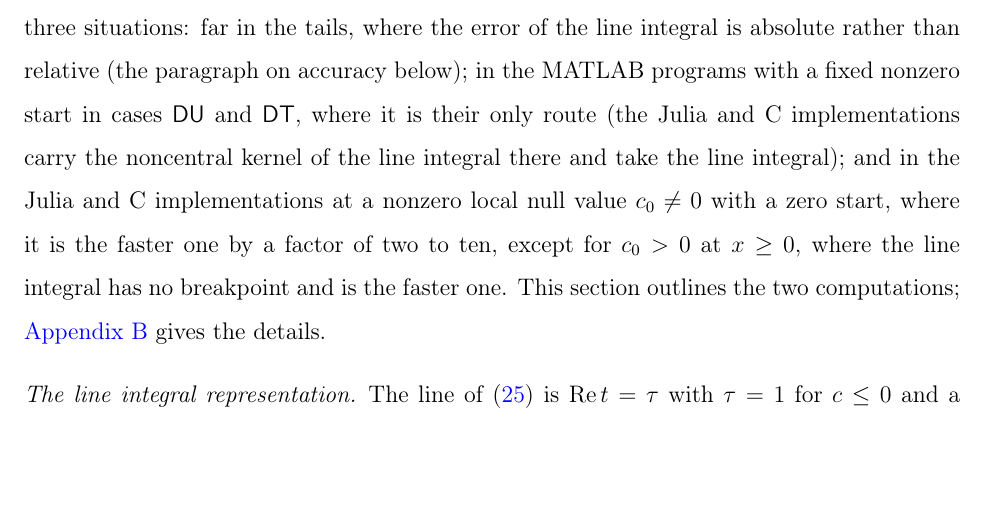
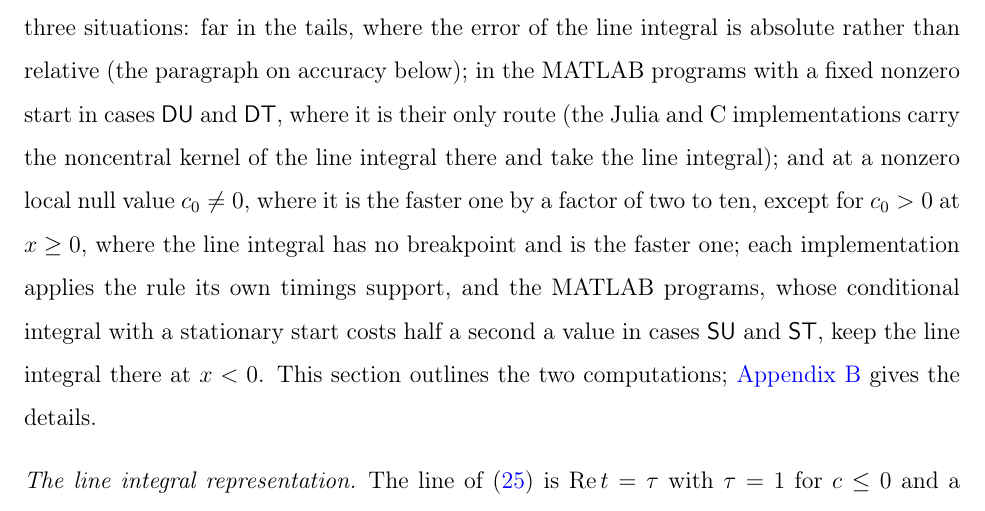
Before and after one commit to raykan3/DF-Limit, a LaTeX paper (LaTeX/LTR_BBK.tex): part of page 24 of 56, cut so that both start at the same text, the shorter picture padded with empty space. Compiled offline with pdfLaTeX.

Commit message:
MATLAB programs: the representation chosen point by point by the programs' own timings (ltratio_method, opts.method = 'auto' default): C's rule in cases DK, DU, DT, SK; the line integral in cases SU, ST except c0 < 0 at x >= 0, where their double integral is the slower one; the sweep (validation/method_sweep.m, 924 points) and its summary; help texts, manual and the paper's sentence on the automatic choice updated, PDFs rebuilt; ltratio_test with the auto checks, 0 of 114 fail
Co-Authored-By: Claude Fable 5.1 <noreply@anthropic.com>

```diff
--- a/LaTeX/LTR_BBK.tex
+++ b/LaTeX/LTR_BBK.tex
@@ -493,7 +493,7 @@ and $M(0,-2s)=D(0,-4s-c^2)^{-1/2}$ decays like $e^{-s^{1/2}}$ up to a power of $
 \section{Numerical evaluation}
 \label{sec:numerics}
 
-Both representations are evaluated to eleven or twelve digits by the MATLAB programs \texttt{ltratio\_cdf}, \texttt{ltratio\_pdf}, \texttt{ltratio\_icdf} and \texttt{ltratio\_mom} that accompany the paper, and by the implementations in Julia and in C, the latter with the same MATLAB interface.  The line integral representation is the default and the conditional integral representation is selected by an option, and the programs take the conditional integral of their own accord in three situations: far in the tails, where the error of the line integral is absolute rather than relative (the paragraph on accuracy below); in the MATLAB programs with a fixed nonzero start in cases \Fu\ and \Ft, where it is their only route (the Julia and C implementations carry the noncentral kernel of the line integral there and take the line integral); and in the Julia and C implementations at a nonzero local null value $c_0\ne0$ with a zero start, where it is the faster one by a factor of two to ten, except for $c_0>0$ at $x\ge0$, where the line integral has no breakpoint and is the faster one.  This section outlines the two computations; \ref{app:num} gives the details.
+Both representations are evaluated to eleven or twelve digits by the MATLAB programs \texttt{ltratio\_cdf}, \texttt{ltratio\_pdf}, \texttt{ltratio\_icdf} and \texttt{ltratio\_mom} that accompany the paper, and by the implementations in Julia and in C, the latter with the same MATLAB interface.  The line integral representation is the default and the conditional integral representation is selected by an option, and the programs take the conditional integral of their own accord in three situations: far in the tails, where the error of the line integral is absolute rather than relative (the paragraph on accuracy below); in the MATLAB programs with a fixed nonzero start in cases \Fu\ and \Ft, where it is their only route (the Julia and C implementations carry the noncentral kernel of the line integral there and take the line integral); and at a nonzero local null value $c_0\ne0$, where it is the faster one by a factor of two to ten, except for $c_0>0$ at $x\ge0$, where the line integral has no breakpoint and is the faster one; each implementation applies the rule its own timings support, and the MATLAB programs, whose conditional integral with a stationary start costs half a second a value in cases \Su\ and \St, keep the line integral there at $x<0$.  This section outlines the two computations; \ref{app:num} gives the details.
 
 \paragraph{The line integral representation}  The line of (\ref{eq:single}) is $\Rea t=\tau$ with $\tau=1$ for $c\le0$ and a zero start, where $t_*$ exceeds $1$ in the three cases ($1.23$, $4.93$ and $19.7$ at $c=0$, increasing as $c$ decreases), and $\tau=\min(1,t_*/2)$ otherwise ($t_*$ is $0.046$, $0.10$ and $0.97$ at $c=3$, $4\times10^{-7}$ to $10^{-6}$ at $c=10$, and $15.1$, $23.8$ and $37.8$ with a stationary start at $c=-5$).  The integrand is conjugate symmetric on the line, so the integral is twice the real part of the integral over $\Ima t=w>0$.  Its two parts are treated differently.  The part of $P(t)\Phi_x(t)/t$ without the oscillating factors is analytic in a strip around the line and decays like $\exp(-\frac12\sqrt w)$, the decay of $P$: with $w=\tau\sinh u$ the trapezoidal rule in $u$ converges geometrically, and $123$ nodes with the step $0.075$, up to $w=4900$, give $10^{-15}$.  Each part with a factor $e^{-tv_j^2}$, $v_j$ a root of $X(v)$ ($v_j=1/(2|x|)$ at $c_0=0$ and $x<0$), is written as $G_j(w)e^{-\iu wv_j^2}$ with $G_j$ smooth and integrated by Filon's method: $G_j$ is interpolated by Legendre polynomials on panels that grow geometrically from the scale $\min(\frac12,1/v_j^2)$ of the pole at $t=0$, with $20$ Gauss--Legendre nodes each, and the oscillation is integrated exactly, $\int_{-1}^1P_n(x)e^{-\iu\Omega x}\dr{x}=2(-\iu)^nj_n(\Omega)$.  The parts are separated inside the transforms (\ref{eq:Phidef}) by an entire partition of unity, so that each remains analytic in $t$, and the transforms themselves are evaluated by Gauss--Legendre rules on paths in the complex $v$-plane on which the Gaussian factor decays instead of oscillating, with the function $e^zK_0(z)$ evaluated by series and asymptotic expansions to $10^{-14}$.  For $c>0$, and with $c_0<0$ in the upper tail, the exponent $-tv^2-s_dX(v)$ of the integrand has a saddle point whose phase grows like $x^2$ along the line; where its change between the nodes of the trapezoidal rule exceeds $\frac14$, the smooth part is integrated instead on geometric panels with Gauss--Legendre rules whose node counts follow the phase.  With $c_0\ne0$ the roots of $X(v)$, and for $c_0>0$ the vertex of the parabola, are breakpoints of the inner integral, and the paths between them are straight pieces along the directions of steepest descent of the exponent at their ends, joined through the real axis where a direct connection would cross a region in which the Gaussian factor grows.
 
```
Also changed, not shown: LaTeX/LTR_BBK.pdf, LaTeX/LTR_BBK_diff.pdf, 19 other files.
